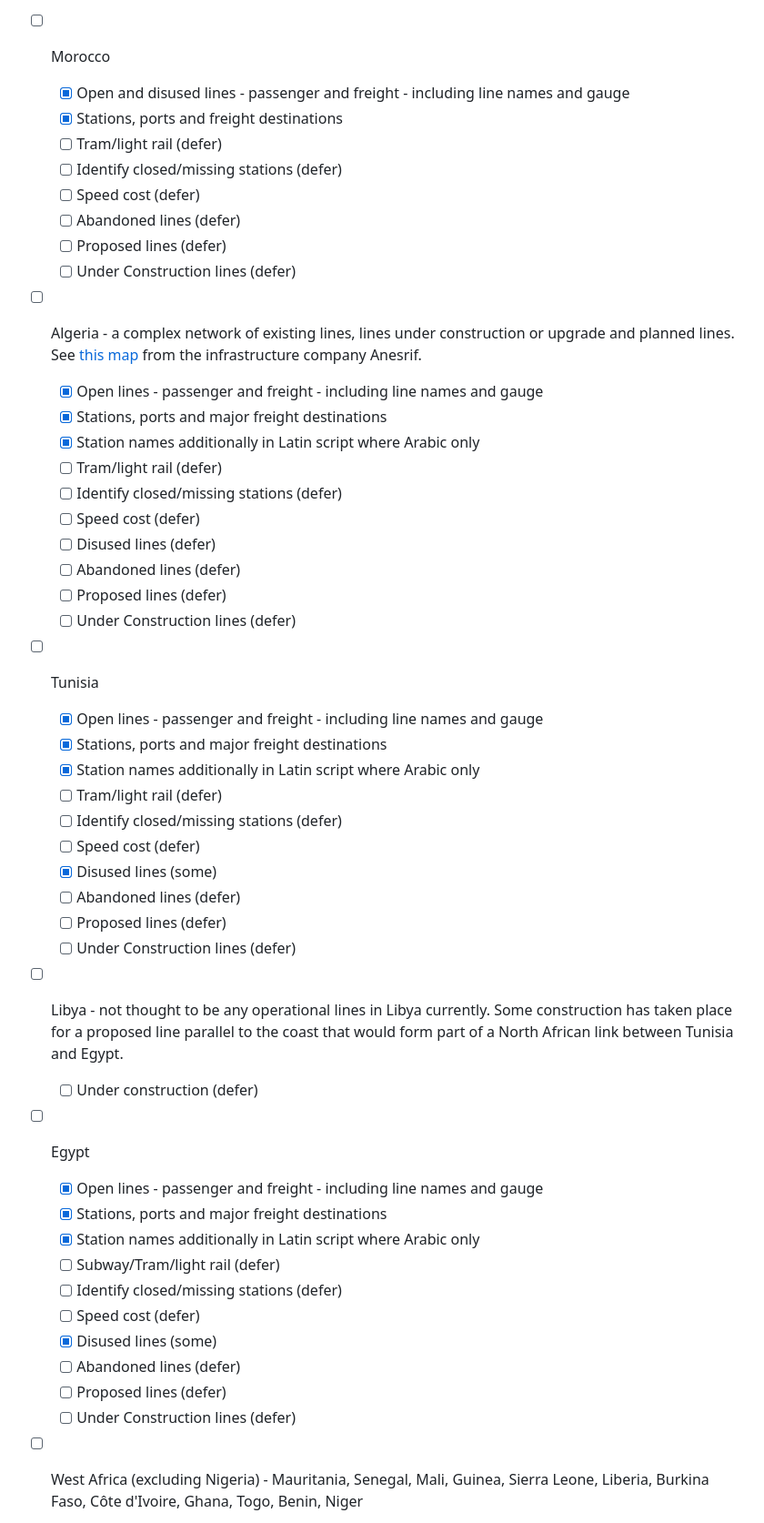
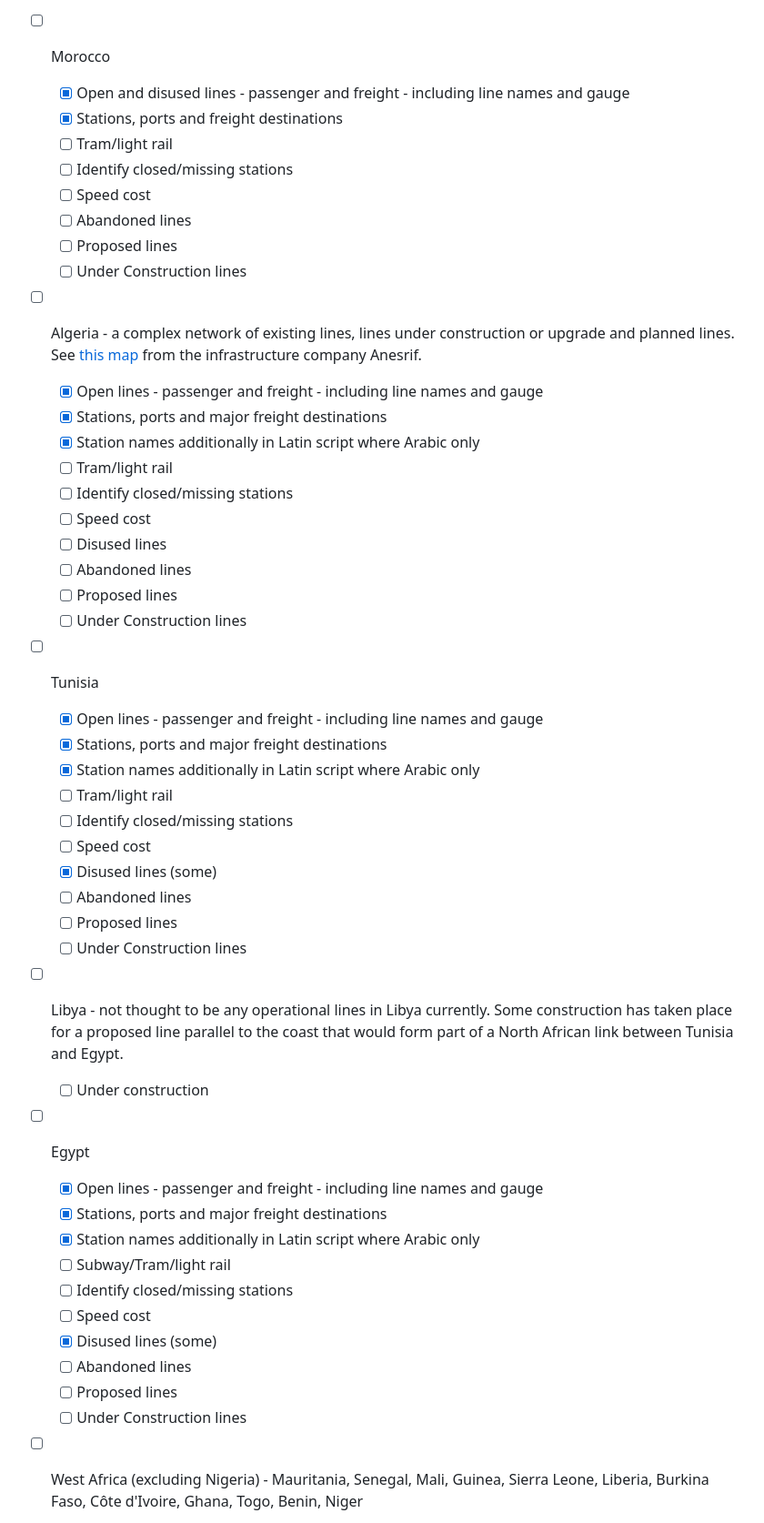
Before and after one commit to trg-rail/africa_rail_network, a Markdown page: README.md, the part around the change printed below. Shown: that part at 91% size. GitHub-like rendering.

```diff
--- a/README.md
+++ b/README.md
@@ -6,48 +6,48 @@ Progress:
 - [ ] Morocco
   - [x] Open and disused lines - passenger and freight - including line names and gauge
   - [x] Stations, ports and freight destinations
-  - [ ] Tram/light rail (defer)
-  - [ ] Identify closed/missing stations (defer)
-  - [ ] Speed cost (defer)
-  - [ ] Abandoned lines (defer)
-  - [ ] Proposed lines (defer)
-  - [ ] Under Construction lines (defer)
+  - [ ] Tram/light rail
+  - [ ] Identify closed/missing stations
+  - [ ] Speed cost
+  - [ ] Abandoned lines
+  - [ ] Proposed lines
+  - [ ] Under Construction lines
 - [ ] Algeria - a complex network of existing lines, lines under construction or upgrade and planned lines. See [this map](/algeria/carte-rseau-ferr-national.jpg) from the infrastructure company Anesrif.
 
   - [x] Open lines - passenger and freight - including line names and gauge
   - [x] Stations, ports and major freight destinations
   - [x] Station names additionally in Latin script where Arabic only
-  - [ ] Tram/light rail (defer)
-  - [ ] Identify closed/missing stations (defer)
-  - [ ] Speed cost (defer)
-  - [ ] Disused lines (defer)
-  - [ ] Abandoned lines (defer)
-  - [ ] Proposed lines (defer)
-  - [ ] Under Construction lines (defer)
+  - [ ] Tram/light rail
+  - [ ] Identify closed/missing stations
+  - [ ] Speed cost
+  - [ ] Disused lines
+  - [ ] Abandoned lines
+  - [ ] Proposed lines
+  - [ ] Under Construction lines
 - [ ] Tunisia
   - [x] Open lines - passenger and freight - including line names and gauge
   - [x] Stations, ports and major freight destinations
   - [x] Station names additionally in Latin script where Arabic only
-  - [ ] Tram/light rail (defer)
-  - [ ] Identify closed/missing stations (defer)
-  - [ ] Speed cost (defer)
+  - [ ] Tram/light rail
+  - [ ] Identify closed/missing stations
+  - [ ] Speed cost
   - [x] Disused lines (some)
-  - [ ] Abandoned lines (defer)
-  - [ ] Proposed lines (defer)
-  - [ ] Under Construction lines (defer)
+  - [ ] Abandoned lines
+  - [ ] Proposed lines
+  - [ ] Under Construction lines
 - [ ] Libya - not thought to be any operational lines in Libya currently. Some construction has taken place for a proposed line parallel to the coast that would form part of a North African link between Tunisia and Egypt.
-  - [ ] Under construction (defer)
+  - [ ] Under construction
 - [ ] Egypt
   - [x] Open lines - passenger and freight - including line names and gauge
   - [x] Stations, ports and major freight destinations
   - [x] Station names additionally in Latin script where Arabic only
-  - [ ] Subway/Tram/light rail (defer)
-  - [ ] Identify closed/missing stations (defer)
-  - [ ] Speed cost (defer)
+  - [ ] Subway/Tram/light rail
+  - [ ] Identify closed/missing stations
+  - [ ] Speed cost
   - [x] Disused lines (some)
-  - [ ] Abandoned lines (defer)
-  - [ ] Proposed lines (defer)
-  - [ ] Under Construction lines (defer)
+  - [ ] Abandoned lines
+  - [ ] Proposed lines
+  - [ ] Under Construction lines
 - [ ] West Africa (excluding Nigeria) - Mauritania, Senegal, Mali, Guinea, Sierra Leone, Liberia, Burkina Faso, Côte d'Ivoire, Ghana, Togo, Benin, Niger
   - [x] Mauritania (single line)
   - [x] Senegal - new standard gauge and metre gauge (open/rehabilitation/disused)
```
Also changed, not shown: other parts of README.md (+23 -10 lines).
